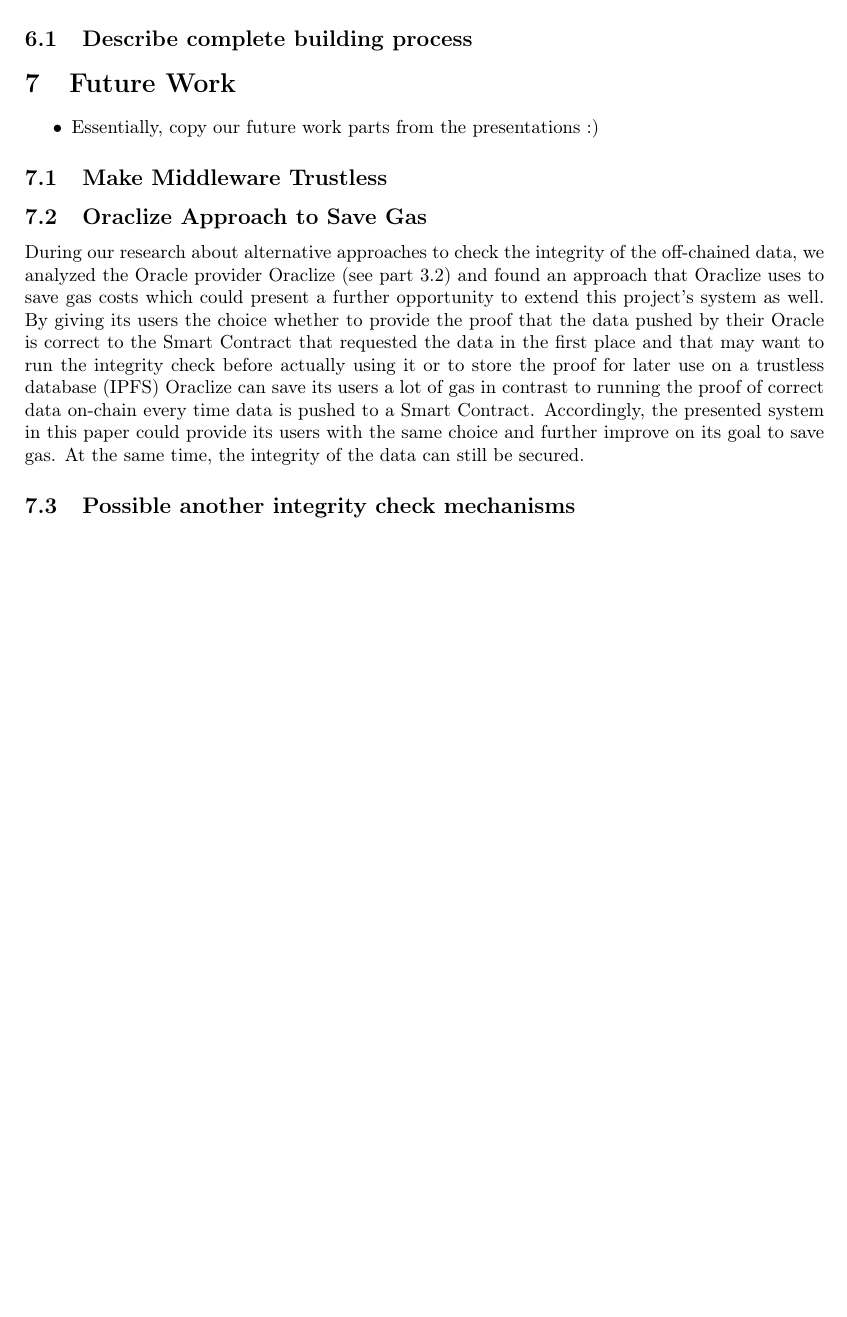
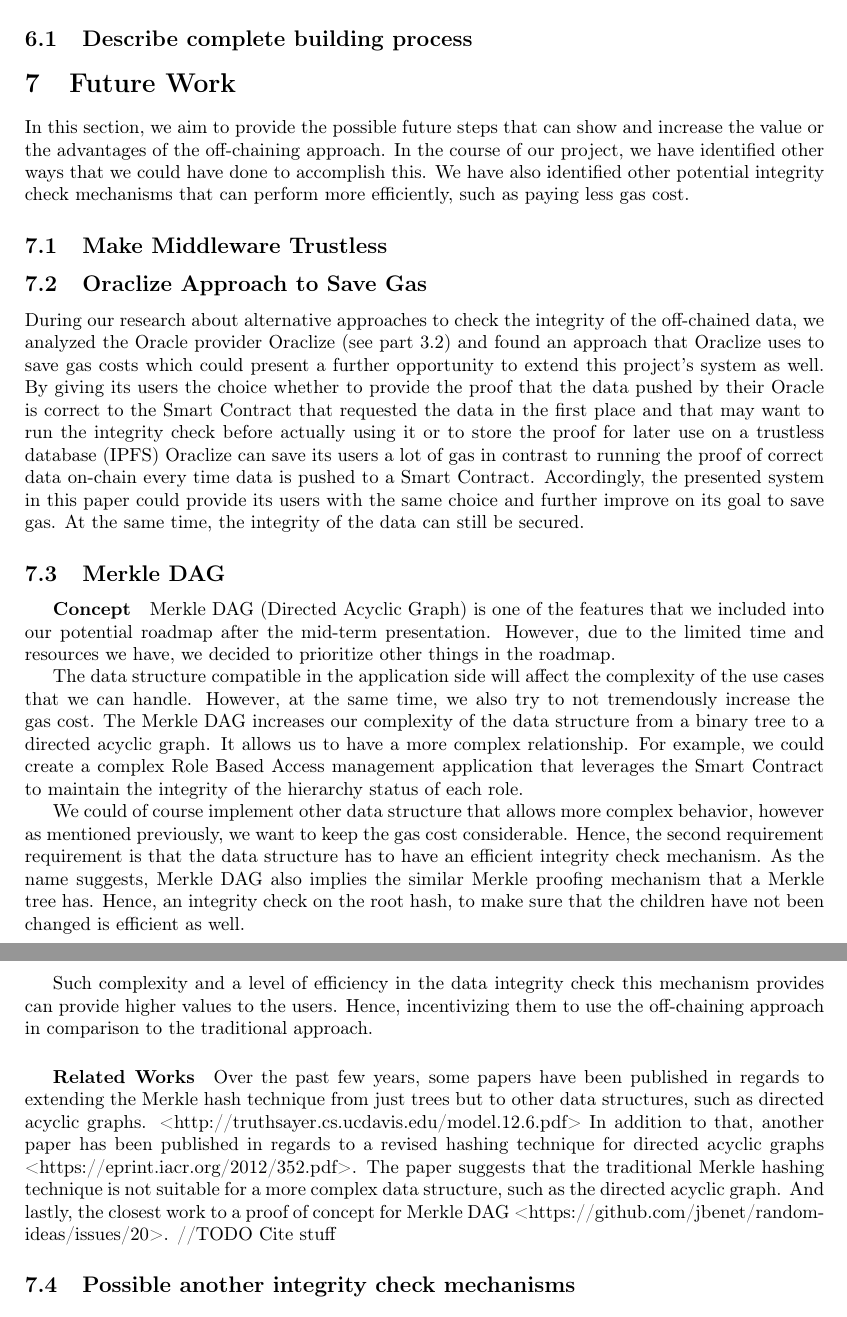
Before and after one commit to JacobEberhardt/offchainer, a LaTeX paper (documentation/main.tex, which reads documentation/sections/07_future_work.tex): part of page 16 of 21 before the commit and two parts of pages 16 and 17 of 22 after it, the two joined at a grey line, cut so that both start at the same text, the shorter picture padded with empty space. Compiled offline with pdfLaTeX.

Commit message:
#11998, added merkle DAG as future works, and added an introduction to the future work section

```diff
--- a/documentation/sections/07_future_work.tex
+++ b/documentation/sections/07_future_work.tex
@@ -1,12 +1,26 @@
 \section{Future Work}
 
-\begin{itemize}
-\item Essentially, copy our future work parts from the presentations :)
-\end{itemize}
+% \begin{itemize}
+% \item Essentially, copy our future work parts from the presentations :)
+% \end{itemize}
+In this section, we aim to provide the possible future steps that can show and increase the value or the advantages of the off-chaining approach. In the course of our project, we have identified other ways that we could have done to accomplish this. We have also identified other potential integrity check mechanisms that can perform more efficiently, such as paying less gas cost.
 
 \subsection{Make Middleware Trustless}
 
 \subsection{Oraclize Approach to Save Gas}
 During our research about alternative approaches to check the integrity of the off-chained data, we analyzed the Oracle provider Oraclize (see part 3.2) and found an approach that Oraclize uses to save gas costs which could present a further opportunity to extend this project’s system as well. By giving its users the choice whether to provide the proof that the data pushed by their Oracle is correct to the Smart Contract that requested the data in the first place and that may want to run the integrity check before actually using it or to store the proof for later use on a trustless database (IPFS) Oraclize can save its users a lot of gas in contrast to running the proof of correct data on-chain every time data is pushed to a Smart Contract. Accordingly, the presented system in this paper could provide its users with the same choice and further improve on its goal to save gas. At the same time, the integrity of the data can still be secured.
 
+\subsection{Merkle DAG}
+\subparagraph{Concept}
+Merkle DAG (Directed Acyclic Graph) is one of the features that we included into our potential roadmap after the mid-term presentation. However, due to the limited time and resources we have, we decided to prioritize other things in the roadmap.
+
+The data structure compatible in the application side will affect the complexity of the use cases that we can handle. However, at the same time, we also try to not tremendously increase the gas cost. The Merkle DAG increases our complexity of the data structure from a binary tree to a directed acyclic graph. It allows us to have a more complex relationship. For example, we could create a complex Role Based Access management application that leverages the Smart Contract to maintain the integrity of the hierarchy status of each role.
+
+We could of course implement other data structure that allows more complex behavior, however as mentioned previously, we want to keep the gas cost considerable. Hence, the second requirement requirement is that the data structure has to have an efficient integrity check mechanism. As the name suggests, Merkle DAG also implies the similar Merkle proofing mechanism that a Merkle tree has. Hence, an integrity check on the root hash, to make sure that the children have not been changed is efficient as well.
+
+Such complexity and a level of efficiency in the data integrity check this mechanism provides can provide higher values to the users. Hence, incentivizing them to use the off-chaining approach in comparison to the traditional approach.
+
+\subparagraph{Related Works}
+Over the past few years, some papers have been published in regards to extending the Merkle hash technique from just trees but to other data structures, such as directed acyclic graphs. <http://truthsayer.cs.ucdavis.edu/model.12.6.pdf> In addition to that, another paper has been published in regards to a revised hashing technique for directed acyclic graphs <https://eprint.iacr.org/2012/352.pdf>. The paper suggests that the traditional Merkle hashing technique is not suitable for a more complex data structure, such as the directed acyclic graph. And lastly, the closest work to a proof of concept for Merkle DAG <https://github.com/jbenet/random-ideas/issues/20>.  //TODO Cite stuff
+
 \subsection{Possible another integrity check mechanisms}
```
